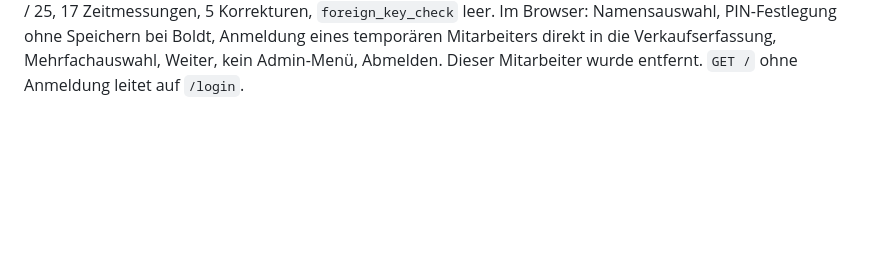
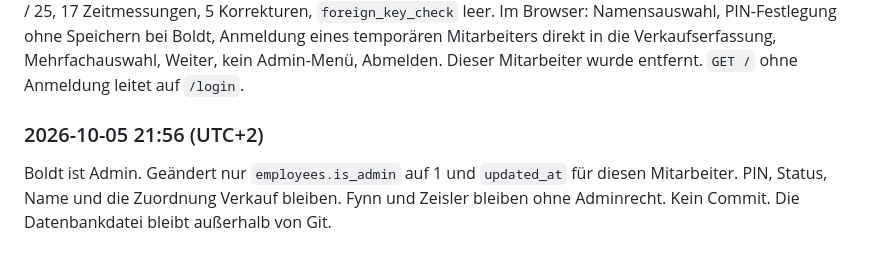
Before and after one commit to tnt-nitro/customer-state, a Markdown page: LOGBOOK.md, the part around the change. Drawn GitHub-style; blank space fills up the shorter version.

Commit message:
Adminfreigabe für Boldt dokumentiert
Co-authored-by: Cursor <cursoragent@cursor.com>

```diff
--- a/LOGBOOK.md
+++ b/LOGBOOK.md
@@ -479,3 +479,7 @@ Bei jedem geschützten Aufruf werden Status, Adminrecht und Boards neu aus der D
 Beim ersten Seitenaufbau rief die Ausgabe sich selbst auf und lieferte HTTP 500. Behoben, indem die Vorlage über `TemplateResponse` ausgegeben wird. Dienst danach neu gestartet.
 
 Geprüft und danach entfernt: erster Login, Ablehnung von 123, 12345, ABCD und ungleichen vier Ziffern, gesetzter Hash ohne Klartext, Logout, falscher und richtiger PIN, Versuchssperre auch für einen Admin, Tagesgrenze für Wintertag, Sommertag, kurz vor Mitternacht und die Zeitumstellungen am 29.03.2026 und 25.10.2026. Verkauf allein, Werkstatt allein, beide Boards und kein Board. Normaler Mitarbeiter erhält auf `/admin` HTTP 403, ein Admin kommt hinein, nach Entzug des Adminrechts nicht mehr. Eine Test-Erfassung unter Anmeldung bleibt bei `employee_id` NULL. Zeitmessungen und Korrekturen haben keine Mitarbeiterspalte. Erfassungen, Auswertung und Vergleich zeigen den Testmitarbeiter nicht. Keine neue Tabelle. Boldt, Fynn und Zeisler bleiben ohne PIN, Boldt und Fynn an Verkauf, Zeisler an Werkstatt. Bestand danach wieder 3.000 / 2.975 / 25, 17 Zeitmessungen, 5 Korrekturen, `foreign_key_check` leer. Im Browser: Namensauswahl, PIN-Festlegung ohne Speichern bei Boldt, Anmeldung eines temporären Mitarbeiters direkt in die Verkaufserfassung, Mehrfachauswahl, Weiter, kein Admin-Menü, Abmelden. Dieser Mitarbeiter wurde entfernt. `GET /` ohne Anmeldung leitet auf `/login`.
+
+### 2026-10-05 21:56 (UTC+2)
+
+Boldt ist Admin. Geändert nur `employees.is_admin` auf 1 und `updated_at` für diesen Mitarbeiter. PIN, Status, Name und die Zuordnung Verkauf bleiben. Fynn und Zeisler bleiben ohne Adminrecht. Kein Commit. Die Datenbankdatei bleibt außerhalb von Git.
```
